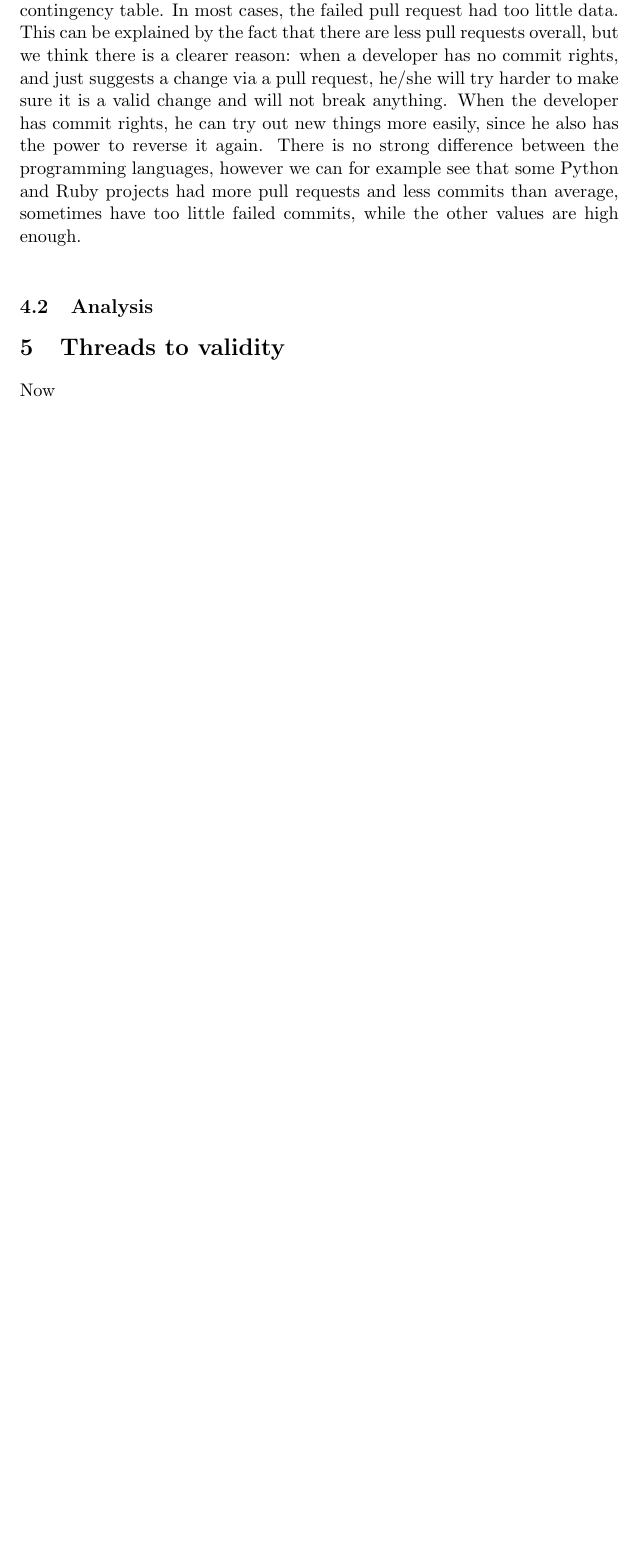
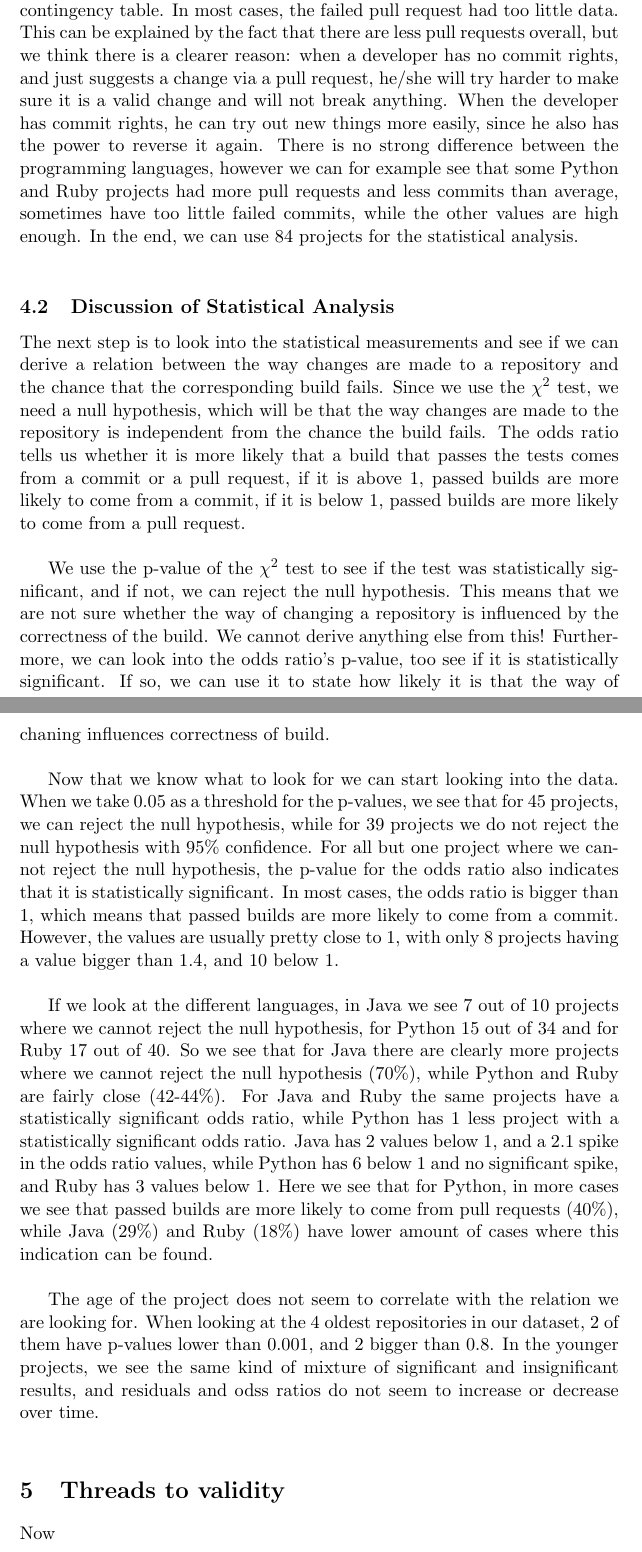
Before and after one commit to timvdalen/software-evolution, a LaTeX problem sheet (assignment 4/Report/Report.tex): part of page 6 of 9 before the commit and two parts of pages 6 and 7 of 10 after it, the two joined at a grey line, cut so that both start at the same text, the shorter picture padded with empty space. Compiled offline with pdfLaTeX.

Commit message:
Analysis nearly finished

```diff
--- a/assignment 4/Report/Report.tex
+++ b/assignment 4/Report/Report.tex
@@ -150,9 +149,19 @@
 
 			When we look into the data we got from Travis CI, we see that 17 out of our 223 projects did not use Travis, of which the most where Java projects (11 in total).  About 100 projects were using Travis CI, since we could find them and extract a Travis ID, but they have no builds on Travis, only failed ones, or errored builds, which we filtered out. These projects could have configured Travis not to build, or have other settings that are set in the wrong way, which prevents us from getting data. When we look into the distribution of these projects with little to none builds, with respect to programming language, we see for Java, Python and Ruby respectively a 40-40-20 split. It is strange that out of all projects, the Java projects use Travis the least, since it automatically runs things like unit tests for you, and Java has great support for this.\\
 
-			Outside of all the projects that were not using Travis, or didn't use it in the right way, there were projects that just had too little data to fill the contingency table. In most cases, the failed pull request had too little data. This can be explained by the fact that there are less pull requests overall, but we think there is a clearer reason: when a developer has no commit rights, and just suggests a change via a pull request, he/she will try harder to make sure it is a valid change and will not break anything. When the developer has commit rights, he can try out new things more easily, since he also has the power to reverse it again. There is no strong difference between the programming languages, however we can for example see that some Python and Ruby projects had more pull requests and less commits than average, sometimes have too little failed commits, while the other values are high enough. \\
+			Outside of all the projects that were not using Travis, or didn't use it in the right way, there were projects that just had too little data to fill the contingency table. In most cases, the failed pull request had too little data. This can be explained by the fact that there are less pull requests overall, but we think there is a clearer reason: when a developer has no commit rights, and just suggests a change via a pull request, he/she will try harder to make sure it is a valid change and will not break anything. When the developer has commit rights, he can try out new things more easily, since he also has the power to reverse it again. There is no strong difference between the programming languages, however we can for example see that some Python and Ruby projects had more pull requests and less commits than average, sometimes have too little failed commits, while the other values are high enough. In the end, we can use 84 projects for the statistical analysis. \\
 
-		\subsection{Analysis}
+		\subsection{Discussion of Statistical Analysis}
+			The next step is to look into the statistical measurements and see if we can derive a relation between the way changes are made to a repository and the chance that the corresponding build fails. Since we use the $\chi^2$ test, we need a null hypothesis, which will be that the way changes are made to the repository is independent from the chance the build fails. The odds ratio tells us whether it is more likely that a build that passes the tests comes from a commit or a pull request, if it is above 1, passed builds are more likely to come from a commit, if it is below 1, passed builds are more likely to come from a pull request. \\
+
+			We use the p-value of the $\chi^2$ test to see if the test was statistically significant, and if not, we can reject the null hypothesis. This means that we are not sure whether the way of changing a repository is influenced by the correctness of the build. We cannot derive anything else from this! Furthermore, we can look into the odds ratio's p-value, too see if it is statistically significant. If so, we can use it to state how likely it is that the way of chaning influences correctness of build. \\
+
+			Now that we know what to look for we can start looking into the data. When we take $0.05$ as a threshold for the p-values, we see that for 45 projects, we can reject the null hypothesis, while for 39 projects we do not reject the null hypothesis with 95\% confidence. For all but one project where we cannot reject the null hypothesis, the p-value for the odds ratio also indicates that it is statistically significant. In most cases, the odds ratio is bigger than 1, which means that passed builds are more likely to come from a commit. However, the values are usually pretty close to 1, with only 8 projects having a value bigger than 1.4, and 10 below 1.\\
+
+			If we look at the different languages, in Java we see 7 out of 10 projects where we cannot reject the null hypothesis, for Python 15 out of 34 and for Ruby 17 out of 40. So we see that for Java there are clearly more projects where we cannot reject the null hypothesis (70\%), while Python and Ruby are fairly close (42-44\%). For Java and Ruby the same projects have a statistically significant odds ratio, while Python has 1 less project with a statistically significant odds ratio. Java has 2 values below 1, and a 2.1 spike in the odds ratio values, while Python has 6 below 1 and no significant spike, and Ruby has 3 values below 1. Here we see that for Python, in more cases we see that passed builds are more likely to come from pull requests (40\%), while Java (29\%) and Ruby (18\%) have lower amount of cases where this indication can be found. \\
+
+			The age of the project does not seem to correlate with the relation we are looking for. When looking at the 4 oldest repositories in our dataset, 2 of them have p-values lower than 0.001, and 2 bigger than 0.8. In the younger projects, we see the same kind of mixture of significant and insignificant results, and residuals and odss ratios do not seem to increase or decrease over time. \\
+
 
 
 	\section{Threads to validity}
```
Also changed, not shown: assignment 4/Report/Report.tex (9 more changed lines).
